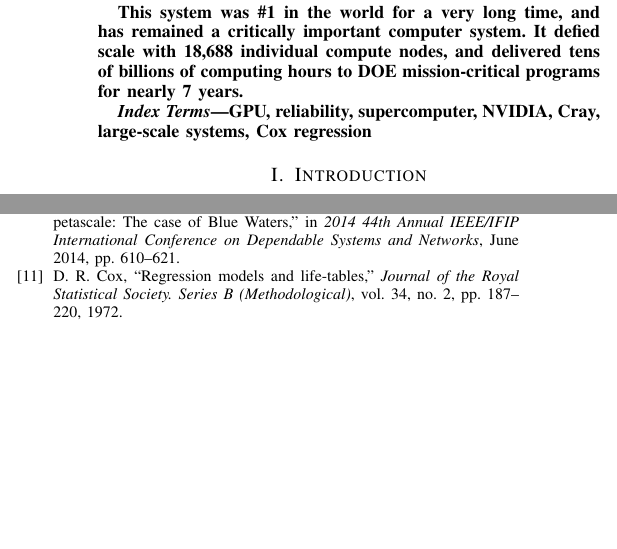
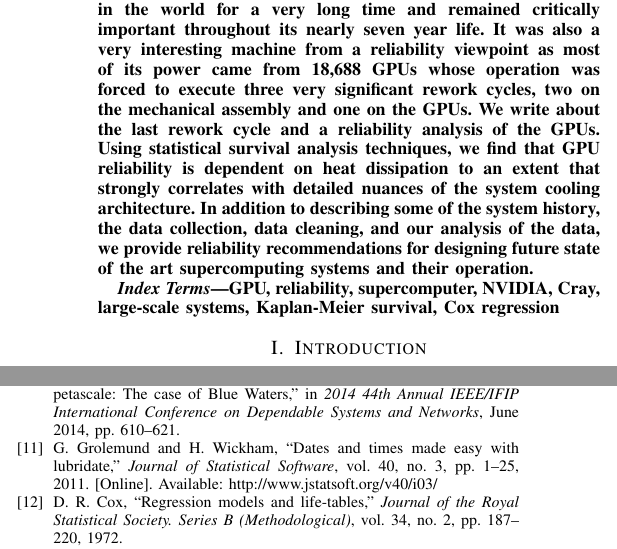
Before and after one commit to olcf/TitanGPULife, a LaTeX paper (main.tex, which reads abstract.tex, refs.bib): two parts of the columns of pages 1 and 11 of 11, joined at a grey line, cut so that both start at the same text, the shorter picture padded with empty space. Compiled offline with pdfLaTeX; a missing font is replaced by an installed copy or a similar font; a LaTeX package or settings file that is missing is left out.

Commit message:
new title and abstract

```diff
--- a/abstract.tex
+++ b/abstract.tex
@@ -3,7 +3,17 @@
 % Abstract
 %%%%%%%%%%%%%%%%%%%%%%%%%%%%%%%%%%%%%%%%%%%%%%%%%%%%%%%%%%%%%%%%%%%%%%%%%%%%%%%%
 
-This system was \#1 in the world for a very long time, and has remained
-a critically important computer system. It defied scale with 18,688
-individual compute nodes, and delivered tens of billions of computing
-hours to DOE mission-critical programs for nearly 7 years.
+The Cray XK7 Titan was the top supercomputer system in the world for a
+very long time and remained critically important throughout its nearly
+seven year life. It was also a very interesting machine from a
+reliability viewpoint as most of its power came from 18,688 GPUs whose
+operation was forced to execute three very significant rework cycles,
+two on the mechanical assembly and one on the GPUs. We write about the
+last rework cycle and a reliability analysis of the GPUs. Using
+statistical survival analysis techniques, we find that GPU reliability
+is dependent on heat dissipation to an extent that strongly correlates
+with detailed nuances of the system cooling architecture. In addition
+to describing some of the system history, the data collection, data
+cleaning, and our analysis of the data, we provide reliability
+recommendations for designing future state of the art supercomputing
+systems and their operation.
--- a/main.tex
+++ b/main.tex
@@ -102,7 +102,8 @@ jrogers@ornl.gov}}{}}
 % Keywords
 %%%%%%%%%%%%%%%%%%%%%%%%%%%%%%%%%%%%%%%%%%%%%%%%%%%%%%%%%%%%%%%%%%%%%%%%%%%%%%%%
 \begin{IEEEkeywords}
-GPU, reliability, supercomputer, NVIDIA, Cray, large-scale systems, Cox regression
+GPU, reliability, supercomputer, NVIDIA, Cray, large-scale systems,
+Kaplan-Meier survival, Cox regression
 \end{IEEEkeywords}
 
 %%%%%%%%%%%%%%%%%%%%%%%%%%%%%%%%%%%%%%%%%%%%%%%%%%%%%%%%%%%%%%%%%%%%%%%%%%%%%%%%
--- a/refs.bib
+++ b/refs.bib
@@ -146,3 +146,5 @@
   doi           = "10.1109/IPDPS.2016.100"
 }
 
+@Article{lubridate,
+    title = {Dates and Times Made Easy with {lubridate}},
@@ -149,3 +157,7 @@
+    url = {http://www.jstatsoft.org/v40/i03/},
+  }
+
+
 @INPROCEEDINGS{7056044,
 author={D. {Tiwari} and S. {Gupta} and J. {Rogers} and D. {Maxwell} and P. {Rech} and S. {Vazhkudai} and D. {Oliveira} and D. {Londo} and N. {DeBardeleben} and P. {Navaux} and L. {Carro} and A. {Bland}},
 booktitle={2015 IEEE 21st International Symposium on High Performance Computer Architecture (HPCA)},
```
Also changed, not shown: main.tex (2 more changed lines), refs.bib (6 more changed lines).
